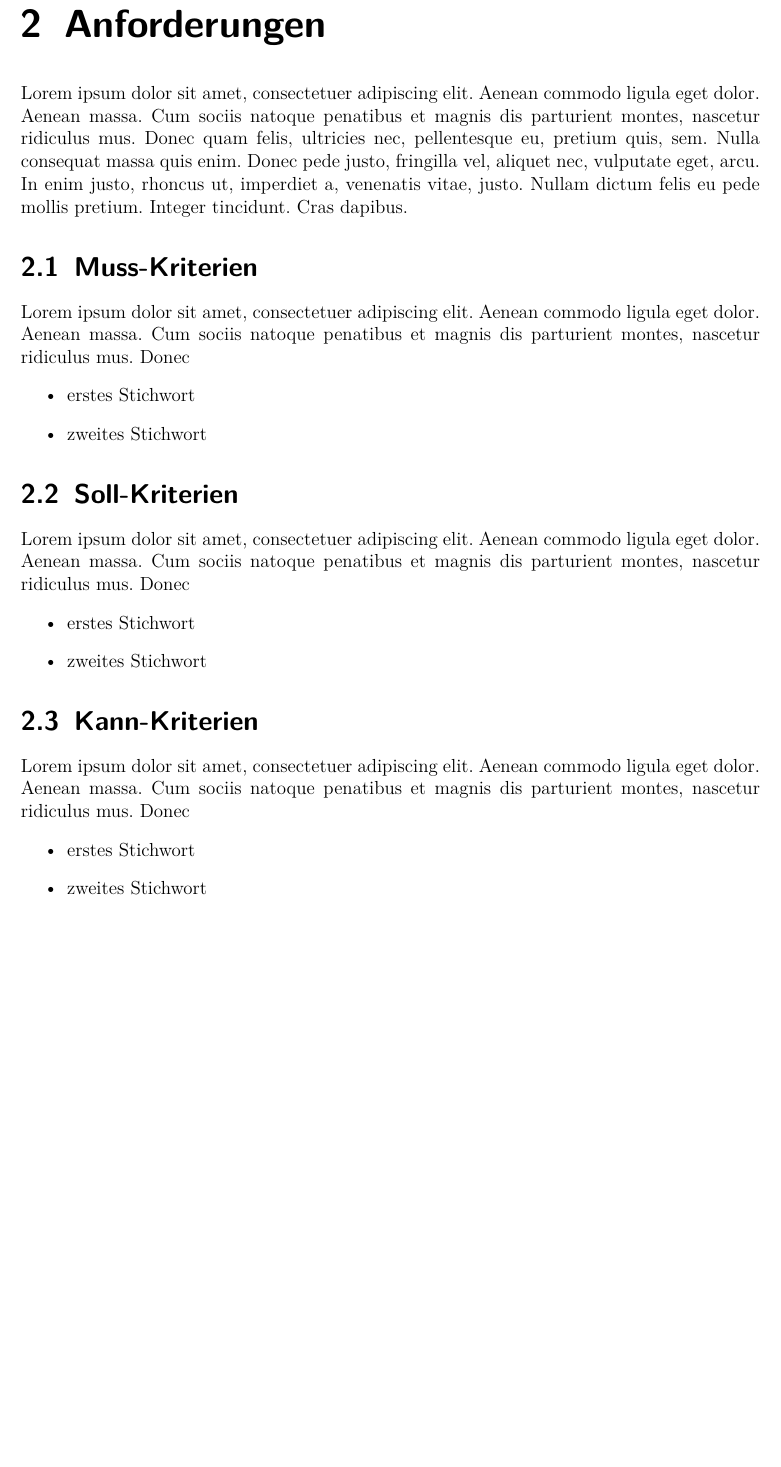
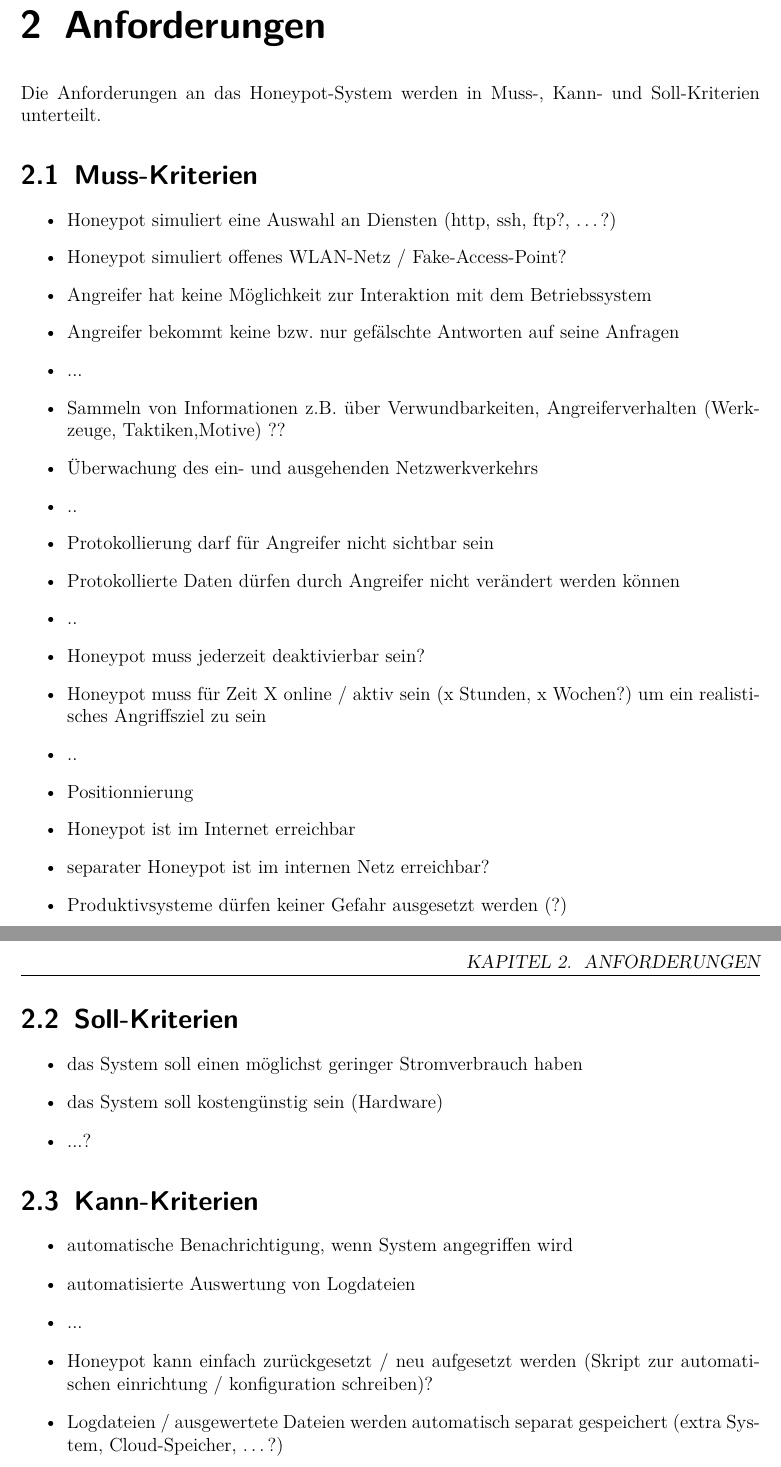
Before and after one commit to dschwenk/Sysadmin, a LaTeX book (Dokumentation/Projektskizze/00_Vorlage Abschlussarbeit.tex, which reads Dokumentation/Projektskizze/03_anforderungsanalyse.tex): part of page 4 of 4 before the commit and two parts of pages 5 and 6 of 6 after it, the two joined at a grey line, cut so that both start at the same text, the shorter picture padded with empty space. Compiled offline with pdfLaTeX.

Commit message:
added Einleitung + Anforderungen

```diff
--- a/Dokumentation/Projektskizze/03_anforderungsanalyse.tex
+++ b/Dokumentation/Projektskizze/03_anforderungsanalyse.tex
@@ -2,32 +2,49 @@
 \chapter{Anforderungen}
 \label{sec:Anforderungen}
 
-Lorem ipsum dolor sit amet, consectetuer adipiscing elit. Aenean commodo ligula eget dolor. Aenean massa. Cum sociis natoque penatibus et magnis dis parturient montes, nascetur ridiculus mus. Donec quam felis, ultricies nec, pellentesque eu, pretium quis, sem. Nulla consequat massa quis enim. Donec pede justo, fringilla vel, aliquet nec, vulputate eget, arcu. In enim justo, rhoncus ut, imperdiet a, venenatis vitae, justo. Nullam dictum felis eu pede mollis pretium. Integer tincidunt. Cras dapibus.
+Die Anforderungen an das Honeypot-System werden in Muss-, Kann- und Soll-Kriterien unterteilt.
 
 
 \section{Muss-Kriterien}
 \label{subsec:Muss-Kriterien}
-Lorem ipsum dolor sit amet, consectetuer adipiscing elit. Aenean commodo ligula eget dolor. Aenean massa. Cum sociis natoque penatibus et magnis dis parturient montes, nascetur ridiculus mus. Donec
 \begin{itemize}
-\item erstes Stichwort
-\item zweites Stichwort
+\item Honeypot simuliert eine Auswahl an Diensten (http, ssh, ftp?, …?)
+\item Honeypot simuliert offenes WLAN-Netz / Fake-Access-Point?
+\item Angreifer hat keine Möglichkeit zur Interaktion mit dem Betriebssystem
+\item Angreifer bekommt keine bzw. nur gefälschte Antworten auf seine Anfragen
+\item ...
+\item Sammeln von Informationen z.B. über Verwundbarkeiten, Angreiferverhalten (Werkzeuge, Taktiken,Motive)  ??
+\item Überwachung des ein- und ausgehenden Netzwerkverkehrs
+\item ..
+\item Protokollierung darf für Angreifer nicht sichtbar sein
+\item Protokollierte Daten dürfen durch Angreifer nicht verändert werden können
+\item ..
+\item Honeypot muss jederzeit deaktivierbar sein?
+\item Honeypot muss für Zeit X online / aktiv sein (x Stunden, x Wochen?) um ein realistisches Angriffsziel zu sein
+\item ..
+\item Positionnierung
+\item Honeypot ist im Internet erreichbar
+\item separater Honeypot ist im internen Netz erreichbar?
+\item Produktivsysteme dürfen keiner Gefahr ausgesetzt werden (?)
 \end{itemize}
 
 
 
 \section{Soll-Kriterien}
 \label{subsec:Soll-Kriterien}
-Lorem ipsum dolor sit amet, consectetuer adipiscing elit. Aenean commodo ligula eget dolor. Aenean massa. Cum sociis natoque penatibus et magnis dis parturient montes, nascetur ridiculus mus. Donec
 \begin{itemize}
-\item erstes Stichwort
-\item zweites Stichwort
+\item das System soll einen möglichst geringer Stromverbrauch haben
+\item das System soll kostengünstig sein (Hardware)
+\item ...?
 \end{itemize}
 
 
 \section{Kann-Kriterien}
 \label{subsec:Kann-Kriterien}
-Lorem ipsum dolor sit amet, consectetuer adipiscing elit. Aenean commodo ligula eget dolor. Aenean massa. Cum sociis natoque penatibus et magnis dis parturient montes, nascetur ridiculus mus. Donec
 \begin{itemize}
-\item erstes Stichwort
-\item zweites Stichwort
+\item automatische Benachrichtigung, wenn System angegriffen wird
+\item automatisierte Auswertung von Logdateien
+\item ...
+\item Honeypot kann einfach zurückgesetzt / neu aufgesetzt werden (Skript zur automatischen einrichtung / konfiguration schreiben)?
+\item Logdateien / ausgewertete Dateien werden automatisch separat gespeichert (extra System, Cloud-Speicher, …?)
 \end{itemize}
```
Also changed, not shown: Dokumentation/Projektskizze/01_titel.tex (+2 -2 lines), Dokumentation/Projektskizze/02_einleitung.tex (+15 -3 lines), Dokumentation/Projektskizze/00_Vorlage Abschlussarbeit.pdf.
